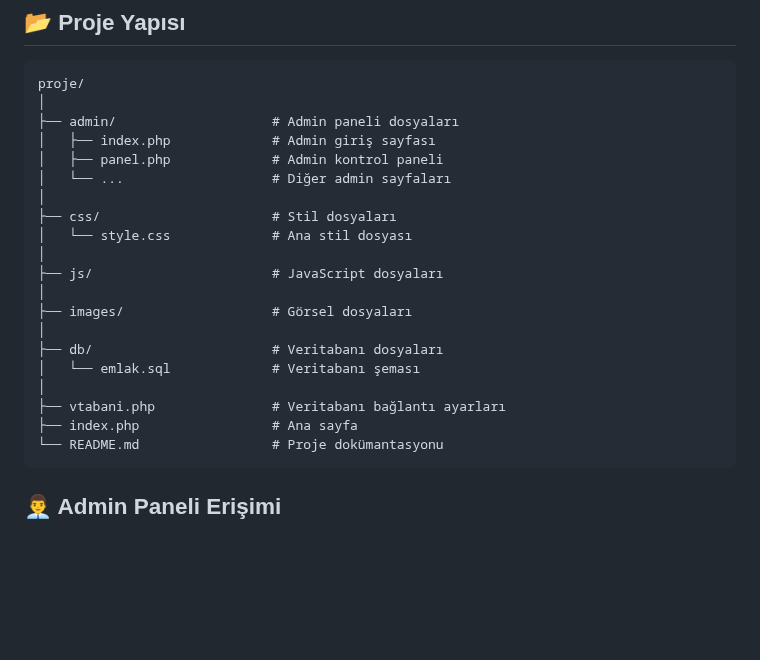
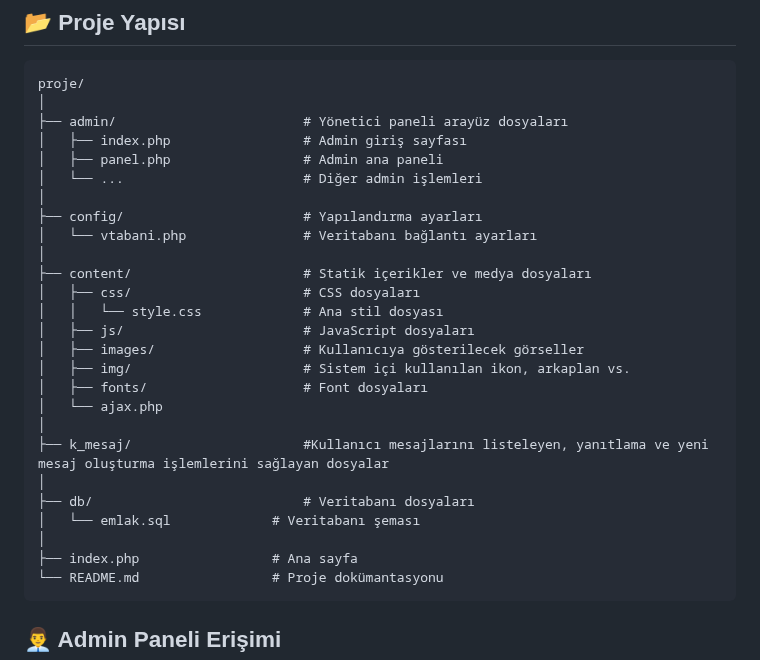
Before and after one commit to mehmetdogandev/real-estate-contracting-project, a Markdown page: README.md, the part around the change. Rendered like a GitHub page; blank space fills up the shorter version.

````diff
--- a/README.md
+++ b/README.md
@@ -134,22 +134,28 @@ $mail->Password = 'icnx rcgc nkfb ypee'; // Kendi şifrenizle değiştirin
 ```
 proje/
 │
-├── admin/                    # Admin paneli dosyaları
-│   ├── index.php             # Admin giriş sayfası
-│   ├── panel.php             # Admin kontrol paneli
-│   └── ...                   # Diğer admin sayfaları
+├── admin/                        # Yönetici paneli arayüz dosyaları
+│   ├── index.php                 # Admin giriş sayfası
+│   ├── panel.php                 # Admin ana paneli
+│   └── ...                       # Diğer admin işlemleri
 │
-├── css/                      # Stil dosyaları
-│   └── style.css             # Ana stil dosyası
+├── config/                       # Yapılandırma ayarları
+│   └── vtabani.php               # Veritabanı bağlantı ayarları
 │
-├── js/                       # JavaScript dosyaları
+├── content/                      # Statik içerikler ve medya dosyaları
+│   ├── css/                      # CSS dosyaları
+│   │   └── style.css             # Ana stil dosyası
+│   ├── js/                       # JavaScript dosyaları
+│   ├── images/                   # Kullanıcıya gösterilecek görseller
+│   ├── img/                      # Sistem içi kullanılan ikon, arkaplan vs.
+│   ├── fonts/                    # Font dosyaları
+│   └── ajax.php
 │
-├── images/                   # Görsel dosyaları
+├── k_mesaj/                      #Kullanıcı mesajlarını listeleyen, yanıtlama ve yeni mesaj oluşturma işlemlerini sağlayan dosyalar
 │
-├── db/                       # Veritabanı dosyaları
+├── db/                           # Veritabanı dosyaları
 │   └── emlak.sql             # Veritabanı şeması
 │
-├── vtabani.php               # Veritabanı bağlantı ayarları
 ├── index.php                 # Ana sayfa
 └── README.md                 # Proje dokümantasyonu
 ```
````
